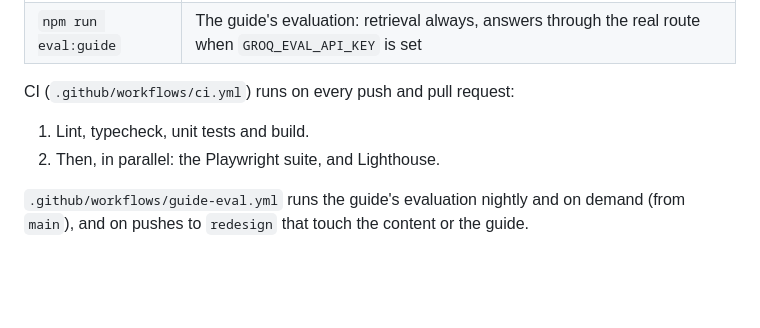
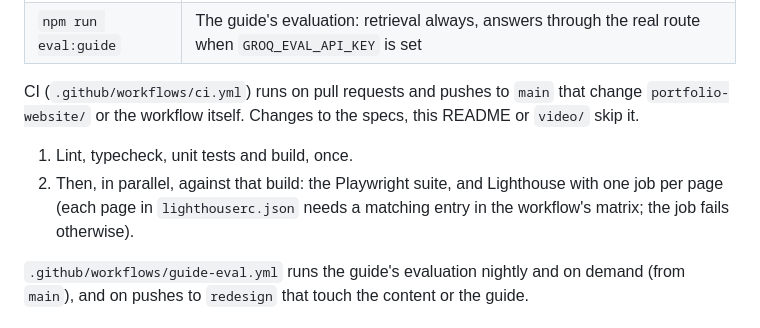
Before and after one commit to Habibwasi/portfoliowasi, a Markdown page: README.md, the part around the change. GitHub-like rendering; blank space fills up the shorter version.

Commit message:
Docs: record the CI speed-up in the changelog and README
Co-Authored-By: Claude Opus 5.5 <noreply@anthropic.com>

```diff
--- a/README.md
+++ b/README.md
@@ -81,9 +81,9 @@ Run these from `portfolio-website/`.
 | `npm run guide:index` | Rebuilds the AI guide's index (`src/generated/guide-index.json`) after a content change; a unit test fails until you do |
 | `npm run eval:guide` | The guide's evaluation: retrieval always, answers through the real route when `GROQ_EVAL_API_KEY` is set |
 
-CI (`.github/workflows/ci.yml`) runs on every push and pull request:
-1. Lint, typecheck, unit tests and build.
-2. Then, in parallel: the Playwright suite, and Lighthouse.
+CI (`.github/workflows/ci.yml`) runs on pull requests and pushes to `main` that change `portfolio-website/` or the workflow itself. Changes to the specs, this README or `video/` skip it.
+1. Lint, typecheck, unit tests and build, once.
+2. Then, in parallel, against that build: the Playwright suite, and Lighthouse with one job per page (each page in `lighthouserc.json` needs a matching entry in the workflow's matrix; the job fails otherwise).
 
 `.github/workflows/guide-eval.yml` runs the guide's evaluation nightly and on demand (from `main`), and on pushes to `redesign` that touch the content or the guide.
 
```
Also changed, not shown: CHANGELOG.md (+11 -0 lines).
